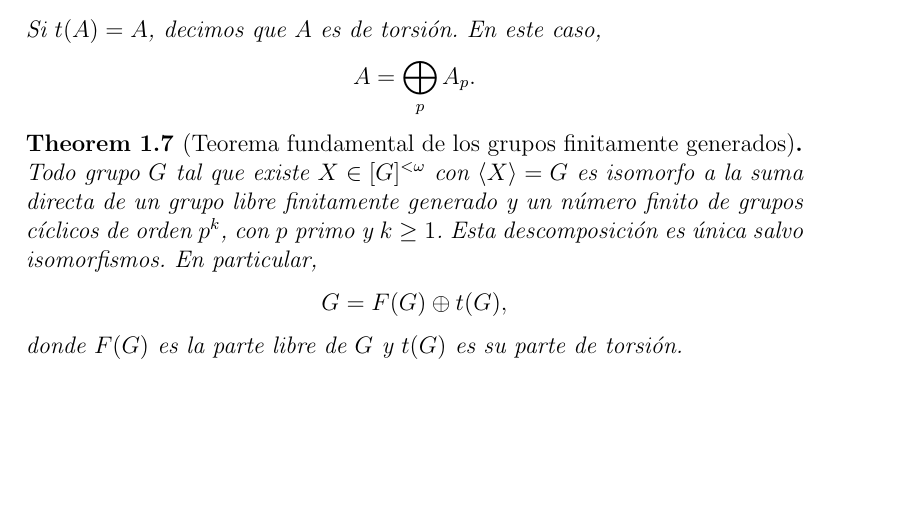
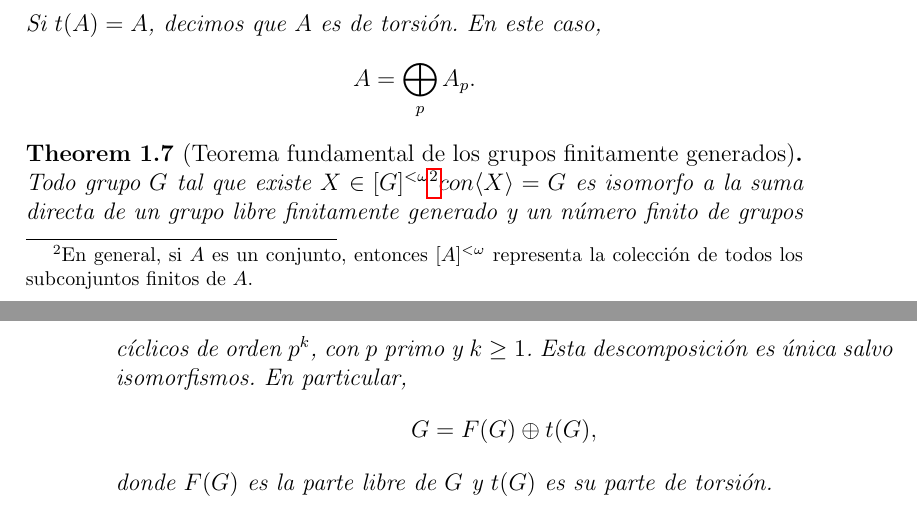
Before and after one commit to sebasrodriguo/Topological-Data-Analysis, a LaTeX book (Main.tex): part of page 5 of 6 before the commit and two parts of pages 5 and 6 of 6 after it, the two joined at a grey line, cut so that both start at the same text, the shorter picture padded with empty space. Compiled offline with pdfLaTeX.

Commit message:
Update Main.tex
Co-authored-by: Sebastián Rodríguez labastida <161167084+sebasrodriguo@users.noreply.github.com>

```diff
--- a/Main.tex
+++ b/Main.tex
@@ -166,7 +166,7 @@ A = \bigoplus_{p} A_p.
 \end{definition}
 
 \begin{theorem}[Teorema fundamental de los grupos finitamente generados]
-Todo grupo $G$ tal que existe  $X \in [G]^{<\omega}$ con
+Todo grupo $G$ tal que existe  $X \in [G]^{<\omega}\footnote{En general, si $A$ es un conjunto, entonces $[A]^{<\omega}$ representa la colección de todos los subconjuntos finitos de $A$. } con
 $\langle X \rangle = G$ es isomorfo a la suma directa de un grupo libre finitamente
 generado y un número finito de grupos cíclicos de orden $p^{k}$, con $p$ primo
 y $k \ge 1$. Esta descomposición es única salvo isomorfismos. En particular,
```
